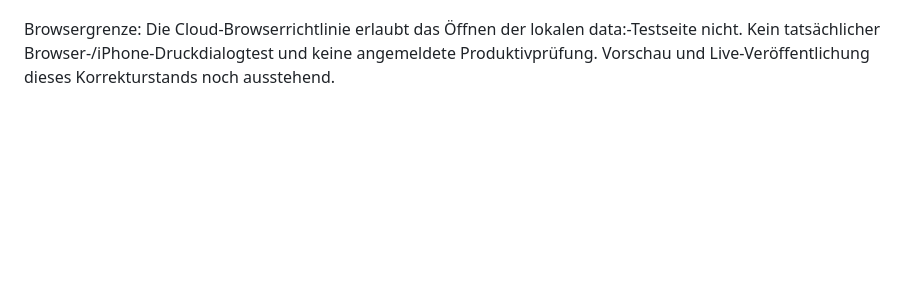
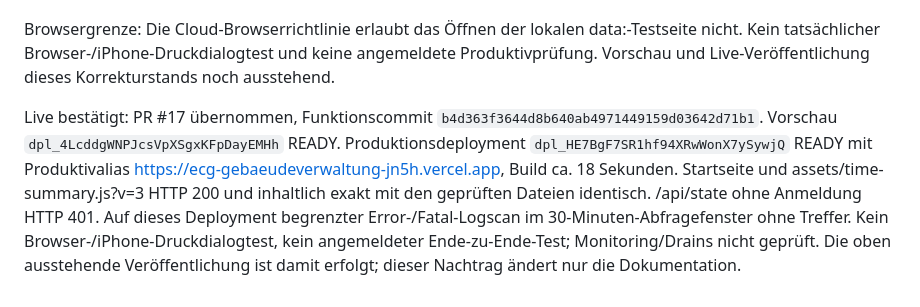
Before and after one commit to snk5zkgpjv-boop/ecg-gebaeudeverwaltung, a Markdown page: PROJEKTSTAND.md, the part around the change. Drawn GitHub-style; blank space fills up the shorter version.

Commit message:
Live-Nachweis für Zeiterfassungs-Korrekturen ergänzen

```diff
--- a/PROJEKTSTAND.md
+++ b/PROJEKTSTAND.md
@@ -142,3 +142,5 @@ Eine gemeinsame Prüfung für gültige abgeschlossene Zeiträume wird für letzt
 Geprüft: tests/time-summary.mjs, tests/time-integration.mjs und tests/technician-maintenance.mjs bestanden. Neue Regressionen führen die tatsächlichen UI-Funktionen in einem isolierten JavaScript-Kontext mit minimalem DOM-Modell aus: Zurück-Navigation, eindeutige aktive Dialog-ID, verspätete Serverantworten, Schließen während des Ladens, Benutzerwechsel, Ladefehler, Sekundenformat und Exportsumme, Filter und Speichervalidierung, Sekundenbearbeitung sowie Wochen-/Jahres-/Sommer-/Winterzeitgrenzen. Integrationstests zusätzlich unter America/Los_Angeles und Asia/Tokyo bestanden. Drei Inline-Skripte syntaktisch korrekt. Nur synthetische Testdaten.
 
 Browsergrenze: Die Cloud-Browserrichtlinie erlaubt das Öffnen der lokalen data:-Testseite nicht. Kein tatsächlicher Browser-/iPhone-Druckdialogtest und keine angemeldete Produktivprüfung. Vorschau und Live-Veröffentlichung dieses Korrekturstands noch ausstehend.
+
+Live bestätigt: PR #17 übernommen, Funktionscommit `b4d363f3644d8b640ab4971449159d03642d71b1`. Vorschau `dpl_4LcddgWNPJcsVpXSgxKFpDayEMHh` READY. Produktionsdeployment `dpl_HE7BgF7SR1hf94XRwWonX7ySywjQ` READY mit Produktivalias https://ecg-gebaeudeverwaltung-jn5h.vercel.app, Build ca. 18 Sekunden. Startseite und assets/time-summary.js?v=3 HTTP 200 und inhaltlich exakt mit den geprüften Dateien identisch. /api/state ohne Anmeldung HTTP 401. Auf dieses Deployment begrenzter Error-/Fatal-Logscan im 30-Minuten-Abfragefenster ohne Treffer. Kein Browser-/iPhone-Druckdialogtest, kein angemeldeter Ende-zu-Ende-Test; Monitoring/Drains nicht geprüft. Die oben ausstehende Veröffentlichung ist damit erfolgt; dieser Nachtrag ändert nur die Dokumentation.
```
